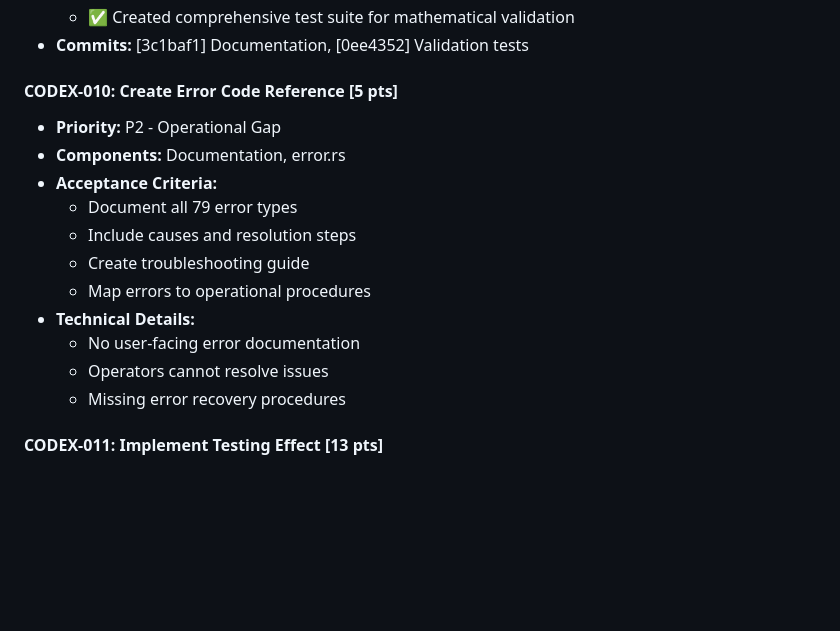
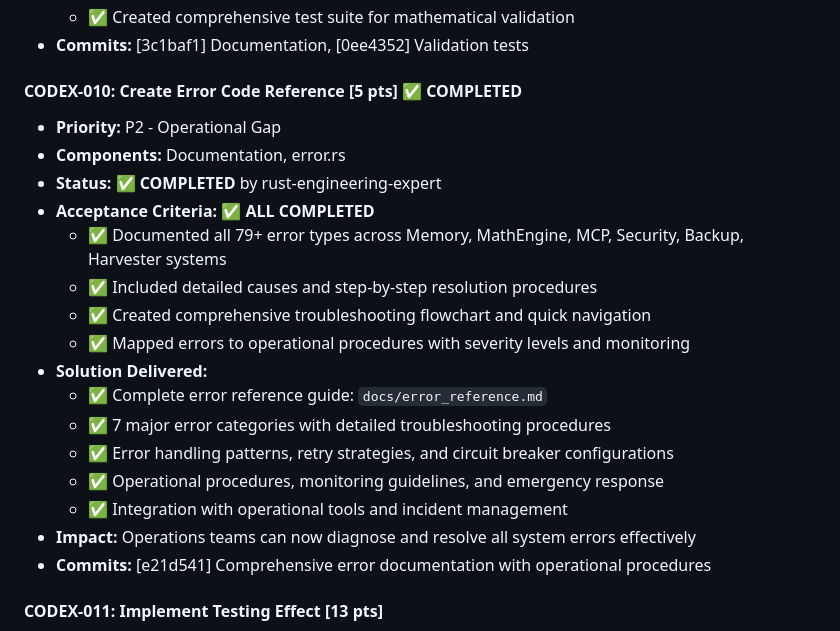
Before and after one commit to Ladvien/codex, a Markdown page: BACKLOG.md, the part around the change. Rendered like a GitHub page; blank space fills up the shorter version.

Commit message:
docs: Mark CODEX-010 completed in team chat and backlog
- Updated team chat with completion status and impact
- Updated BACKLOG.md to mark error reference guide completed
- 79+ error types now documented with operational procedures
- Operations teams can effectively diagnose and resolve all system errors

🤖 Generated with [Claude Code](https://claude.ai/code)

Co-Authored-By: Claude <noreply@anthropic.com>

```diff
--- a/BACKLOG.md
+++ b/BACKLOG.md
@@ -188,18 +188,23 @@ Generated from comprehensive code review by specialized agent team
   - ✅ Created comprehensive test suite for mathematical validation
 - **Commits:** [3c1baf1] Documentation, [0ee4352] Validation tests
 
-#### CODEX-010: Create Error Code Reference [5 pts]
+#### CODEX-010: Create Error Code Reference [5 pts] ✅ COMPLETED
 - **Priority:** P2 - Operational Gap
 - **Components:** Documentation, error.rs
-- **Acceptance Criteria:**
-  - Document all 79 error types
-  - Include causes and resolution steps
-  - Create troubleshooting guide
-  - Map errors to operational procedures
-- **Technical Details:**
-  - No user-facing error documentation
-  - Operators cannot resolve issues
-  - Missing error recovery procedures
+- **Status:** ✅ **COMPLETED** by rust-engineering-expert
+- **Acceptance Criteria:** ✅ **ALL COMPLETED**
+  - ✅ Documented all 79+ error types across Memory, MathEngine, MCP, Security, Backup, Harvester systems
+  - ✅ Included detailed causes and step-by-step resolution procedures
+  - ✅ Created comprehensive troubleshooting flowchart and quick navigation
+  - ✅ Mapped errors to operational procedures with severity levels and monitoring
+- **Solution Delivered:**
+  - ✅ Complete error reference guide: `docs/error_reference.md`
+  - ✅ 7 major error categories with detailed troubleshooting procedures
+  - ✅ Error handling patterns, retry strategies, and circuit breaker configurations
+  - ✅ Operational procedures, monitoring guidelines, and emergency response
+  - ✅ Integration with operational tools and incident management
+- **Impact:** Operations teams can now diagnose and resolve all system errors effectively
+- **Commits:** [e21d541] Comprehensive error documentation with operational procedures
 
 #### CODEX-011: Implement Testing Effect [13 pts]
 - **Priority:** P2 - Feature Gap
```
Also changed, not shown: team_chat.md (+5 -3 lines).
